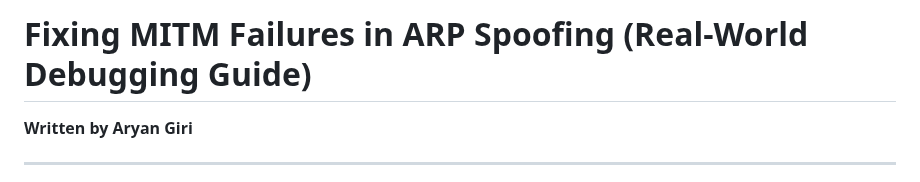
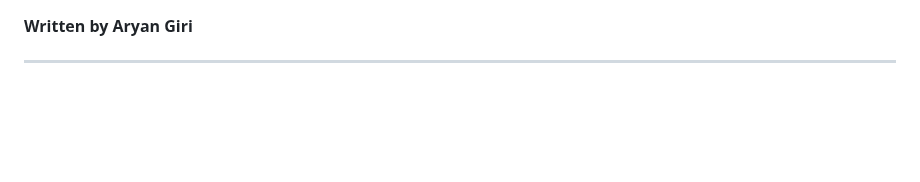
Before and after one commit to giriaryan694-a11y/AryterLog, a Markdown page: posts/fixing-mitm-arp-spoofing-failures.md, the part around the change. Rendered like a GitHub page; blank space fills up the shorter version.

```diff
--- a/posts/fixing-mitm-arp-spoofing-failures.md
+++ b/posts/fixing-mitm-arp-spoofing-failures.md
@@ -1,4 +1,3 @@
-# Fixing MITM Failures in ARP Spoofing (Real-World Debugging Guide)
 
 **Written by Aryan Giri**
 
```
